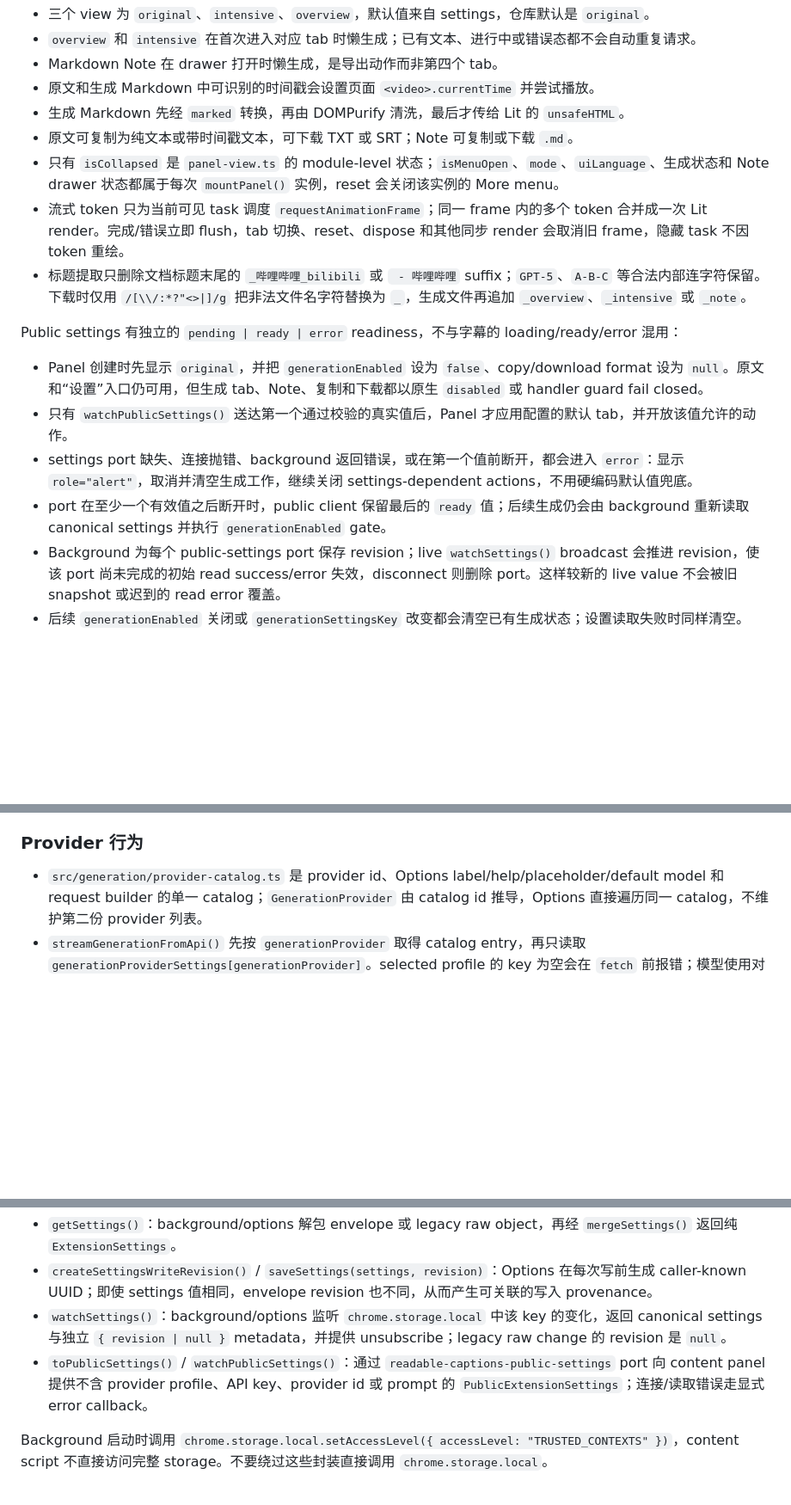
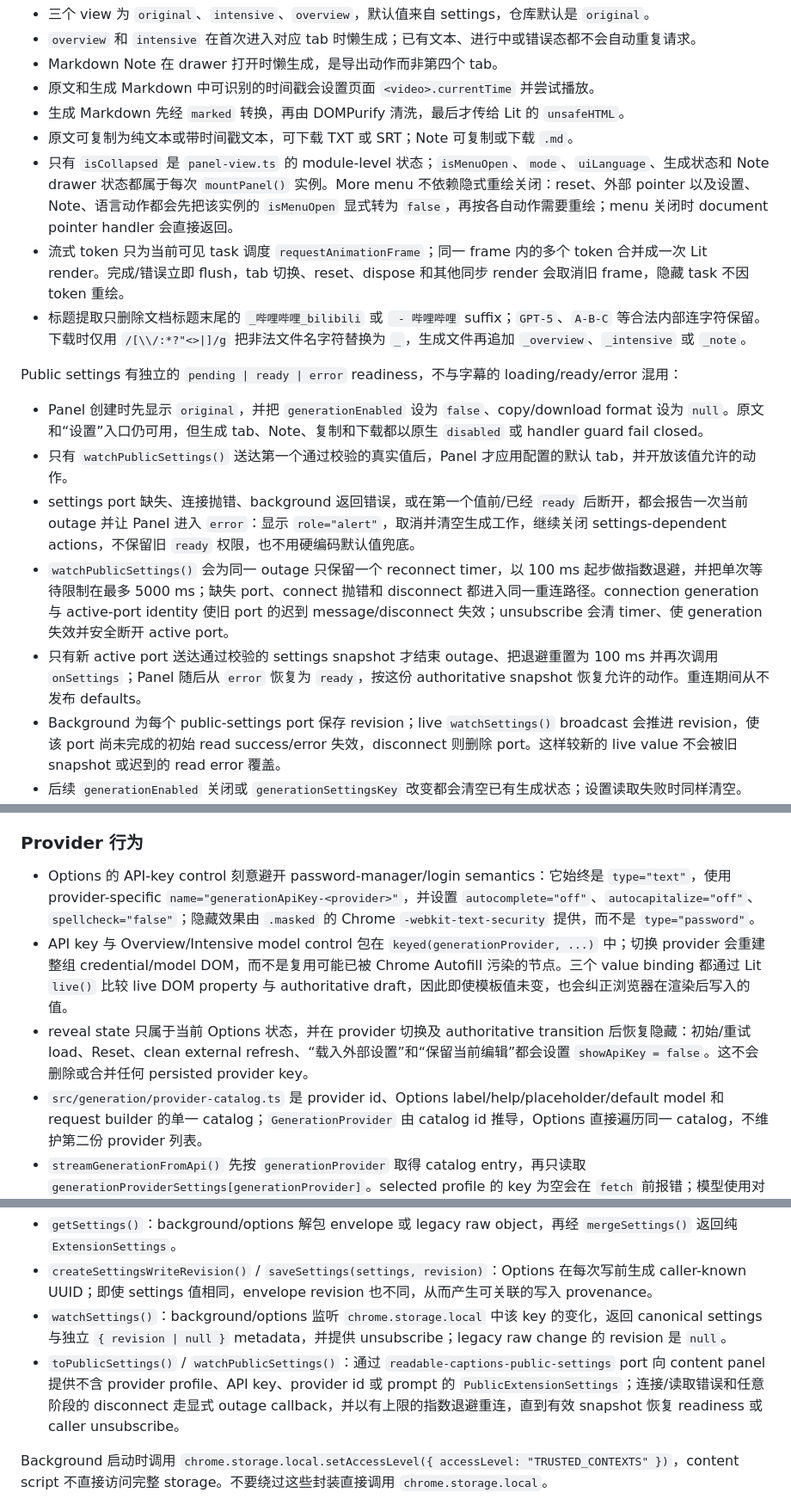
Before and after one commit to lzmeng02/readable-captions, a Markdown page: docs/architecture.md, 3 parts joined by grey strips. Shown at 86% size. Drawn GitHub-style; blank space fills up the shorter version.

```diff
--- a/docs/architecture.md
+++ b/docs/architecture.md
@@ -133,7 +133,7 @@ View/WBI envelope 必须是对象且 `code === 0`。缺失/非零 business code
 - 原文和生成 Markdown 中可识别的时间戳会设置页面 `<video>.currentTime` 并尝试播放。
 - 生成 Markdown 先经 `marked` 转换，再由 DOMPurify 清洗，最后才传给 Lit 的 `unsafeHTML`。
 - 原文可复制为纯文本或带时间戳文本，可下载 TXT 或 SRT；Note 可复制或下载 `.md`。
-- 只有 `isCollapsed` 是 `panel-view.ts` 的 module-level 状态；`isMenuOpen`、`mode`、`uiLanguage`、生成状态和 Note drawer 状态都属于每次 `mountPanel()` 实例，reset 会关闭该实例的 More menu。
+- 只有 `isCollapsed` 是 `panel-view.ts` 的 module-level 状态；`isMenuOpen`、`mode`、`uiLanguage`、生成状态和 Note drawer 状态都属于每次 `mountPanel()` 实例。More menu 不依赖隐式重绘关闭：reset、外部 pointer 以及设置、Note、语言动作都会先把该实例的 `isMenuOpen` 显式转为 `false`，再按各自动作需要重绘；menu 关闭时 document pointer handler 会直接返回。
 - 流式 token 只为当前可见 task 调度 `requestAnimationFrame`；同一 frame 内的多个 token 合并成一次 Lit render。完成/错误立即 flush，tab 切换、reset、dispose 和其他同步 render 会取消旧 frame，隐藏 task 不因 token 重绘。
 - 标题提取只删除文档标题末尾的 `_哔哩哔哩_bilibili` 或 ` - 哔哩哔哩` suffix；`GPT-5`、`A-B-C` 等合法内部连字符保留。下载时仅用 `/[\\/:*?"<>|]/g` 把非法文件名字符替换为 `_`，生成文件再追加 `_overview`、`_intensive` 或 `_note`。
 
@@ -141,8 +141,9 @@ Public settings 有独立的 `pending | ready | error` readiness，不与字幕
 
 - Panel 创建时先显示 `original`，并把 `generationEnabled` 设为 `false`、copy/download format 设为 `null`。原文和“设置”入口仍可用，但生成 tab、Note、复制和下载都以原生 `disabled` 或 handler guard fail closed。
 - 只有 `watchPublicSettings()` 送达第一个通过校验的真实值后，Panel 才应用配置的默认 tab，并开放该值允许的动作。
-- settings port 缺失、连接抛错、background 返回错误，或在第一个值前断开，都会进入 `error`：显示 `role="alert"`，取消并清空生成工作，继续关闭 settings-dependent actions，不用硬编码默认值兜底。
-- port 在至少一个有效值之后断开时，public client 保留最后的 `ready` 值；后续生成仍会由 background 重新读取 canonical settings 并执行 `generationEnabled` gate。
+- settings port 缺失、连接抛错、background 返回错误，或在第一个值前/已经 `ready` 后断开，都会报告一次当前 outage 并让 Panel 进入 `error`：显示 `role="alert"`，取消并清空生成工作，继续关闭 settings-dependent actions，不保留旧 `ready` 权限，也不用硬编码默认值兜底。
+- `watchPublicSettings()` 会为同一 outage 只保留一个 reconnect timer，以 100 ms 起步做指数退避，并把单次等待限制在最多 5000 ms；缺失 port、connect 抛错和 disconnect 都进入同一重连路径。connection generation 与 active-port identity 使旧 port 的迟到 message/disconnect 失效；unsubscribe 会清 timer、使 generation 失效并安全断开 active port。
+- 只有新 active port 送达通过校验的 settings snapshot 才结束 outage、把退避重置为 100 ms 并再次调用 `onSettings`；Panel 随后从 `error` 恢复为 `ready`，按这份 authoritative snapshot 恢复允许的动作。重连期间从不发布 defaults。
 - Background 为每个 public-settings port 保存 revision；live `watchSettings()` broadcast 会推进 revision，使该 port 尚未完成的初始 read success/error 失效，disconnect 则删除 port。这样较新的 live value 不会被旧 snapshot 或迟到的 read error 覆盖。
 - 后续 `generationEnabled` 关闭或 `generationSettingsKey` 改变都会清空已有生成状态；设置读取失败时同样清空。`dispose()` 才停止 long-lived settings watcher。
 
@@ -182,6 +183,9 @@ Background 对每个 start 先读取 canonical settings，并在任何 keepalive
 
 ### Provider 行为
 
+- Options 的 API-key control 刻意避开 password-manager/login semantics：它始终是 `type="text"`，使用 provider-specific `name="generationApiKey-<provider>"`，并设置 `autocomplete="off"`、`autocapitalize="off"`、`spellcheck="false"`；隐藏效果由 `.masked` 的 Chrome `-webkit-text-security` 提供，而不是 `type="password"`。
+- API key 与 Overview/Intensive model control 包在 `keyed(generationProvider, ...)` 中；切换 provider 会重建整组 credential/model DOM，而不是复用可能已被 Chrome Autofill 污染的节点。三个 value binding 都通过 Lit `live()` 比较 live DOM property 与 authoritative draft，因此即使模板值未变，也会纠正浏览器在渲染后写入的值。
+- reveal state 只属于当前 Options 状态，并在 provider 切换及 authoritative transition 后恢复隐藏：初始/重试 load、Reset、clean external refresh、“载入外部设置”和“保留当前编辑”都会设置 `showApiKey = false`。这不会删除或合并任何 persisted provider key。
 - `src/generation/provider-catalog.ts` 是 provider id、Options label/help/placeholder/default model 和 request builder 的单一 catalog；`GenerationProvider` 由 catalog id 推导，Options 直接遍历同一 catalog，不维护第二份 provider 列表。
 - `streamGenerationFromApi()` 先按 `generationProvider` 取得 catalog entry，再只读取 `generationProviderSettings[generationProvider]`。selected profile 的 key 为空会在 `fetch` 前报错；模型使用对应 task 的配置，`note` 复用 `intensive`，仅在 catalog entry 声明 `defaultModel` 时才做 request-time fallback。
 - endpoint、Authorization header 和 provider-specific body 由 selected entry 的 `buildRequest()` 产生。`ProviderRequest.streamDecoder` 必须经过 `satisfies Record<GenerationStreamDecoderId, ProviderStreamDecoder>` 的 exhaustive registry dispatch；当前唯一 adapter 是 `chat-completions-sse`，OpenAI 与 DeepSeek 共用它。扩展 decoder union 会在 adapter 未实现时产生 type error，不能只写一个 catalog 字段。
@@ -202,7 +206,7 @@ SSE parser 支持 LF/CRLF boundary、跨 byte chunk 的 UTF-8、多行 `data:`
 - `getSettings()`：background/options 解包 envelope 或 legacy raw object，再经 `mergeSettings()` 返回纯 `ExtensionSettings`。
 - `createSettingsWriteRevision()` / `saveSettings(settings, revision)`：Options 在每次写前生成 caller-known UUID；即使 settings 值相同，envelope revision 也不同，从而产生可关联的写入 provenance。
 - `watchSettings()`：background/options 监听 `chrome.storage.local` 中该 key 的变化，返回 canonical settings 与独立 `{ revision | null }` metadata，并提供 unsubscribe；legacy raw change 的 revision 是 `null`。
-- `toPublicSettings()` / `watchPublicSettings()`：通过 `readable-captions-public-settings` port 向 content panel 提供不含 provider profile、API key、provider id 或 prompt 的 `PublicExtensionSettings`；连接/读取错误走显式 error callback。
+- `toPublicSettings()` / `watchPublicSettings()`：通过 `readable-captions-public-settings` port 向 content panel 提供不含 provider profile、API key、provider id 或 prompt 的 `PublicExtensionSettings`；连接/读取错误和任意阶段的 disconnect 走显式 outage callback，并以有上限的指数退避重连，直到有效 snapshot 恢复 readiness 或 caller unsubscribe。
 
 Background 启动时调用 `chrome.storage.local.setAccessLevel({ accessLevel: "TRUSTED_CONTEXTS" })`，content script 不直接访问完整 storage。不要绕过这些封装直接调用 `chrome.storage.local`。
 
```
Also changed, not shown: other parts of docs/architecture.md (+1 -1 lines), docs/development.md (+18 -4 lines), 1 other file.
